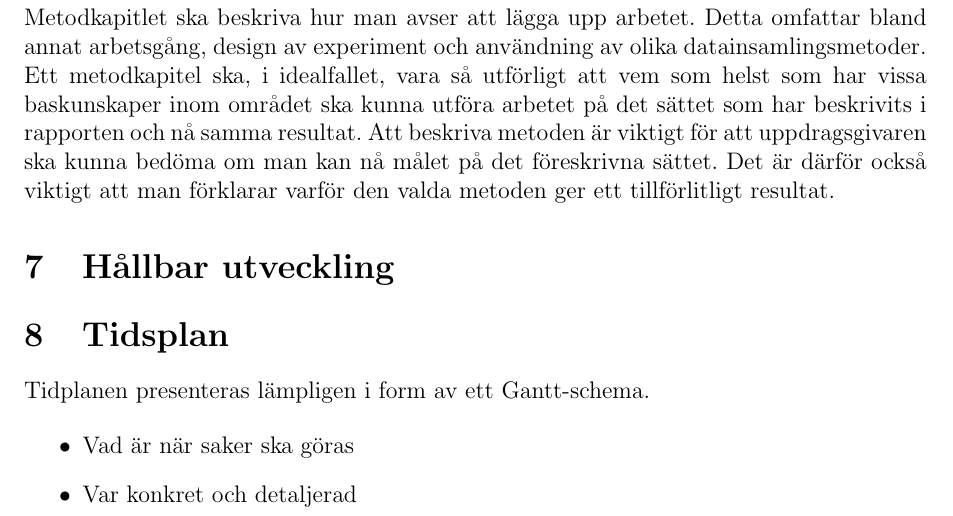
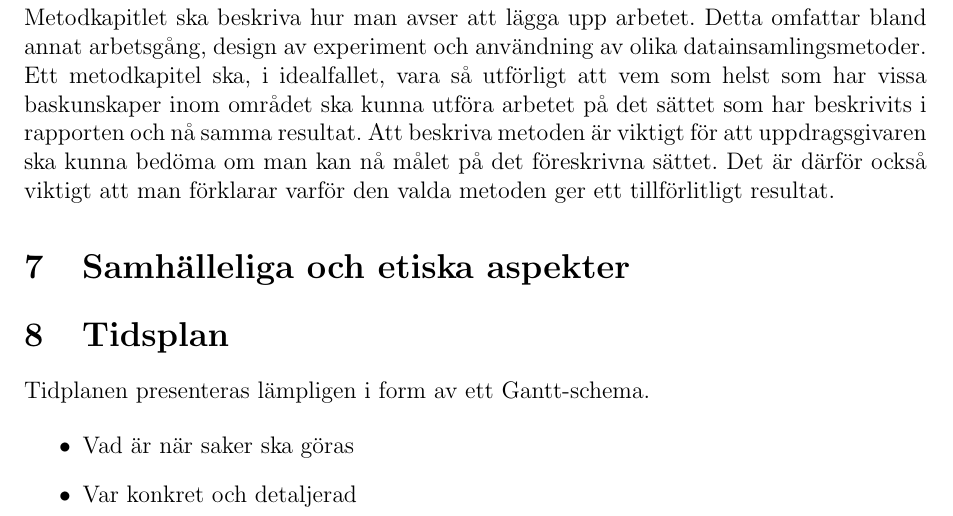
Before and after one commit to DSLsofMath/BScProj2018, a LaTeX document (Planeringsrapport/rapport.tex): part of page 4 of 4, cut so that both start at the same text. Compiled offline with pdfLaTeX.

Commit message:
Rubrik ändrad till att följa riktlinjer

```diff
--- a/Planeringsrapport/rapport.tex
+++ b/Planeringsrapport/rapport.tex
@@ -92,7 +92,9 @@ metoden är viktigt för att uppdragsgivaren ska kunna bedöma om man kan nå m
 på det föreskrivna sättet. Det är därför också viktigt att man förklarar varför den
 valda metoden ger ett tillförlitligt resultat.
 
-\section{Hållbar utveckling}
+\section{Samhälleliga och etiska aspekter}
+%\section{Hållbar utveckling}
+% Byte namn så att bilagan från kandidatriktlinjerna följs istället
 
 \section{Tidsplan}
 
```
Also changed, not shown: Planeringsrapport/rapport.pdf, 4 other files.
